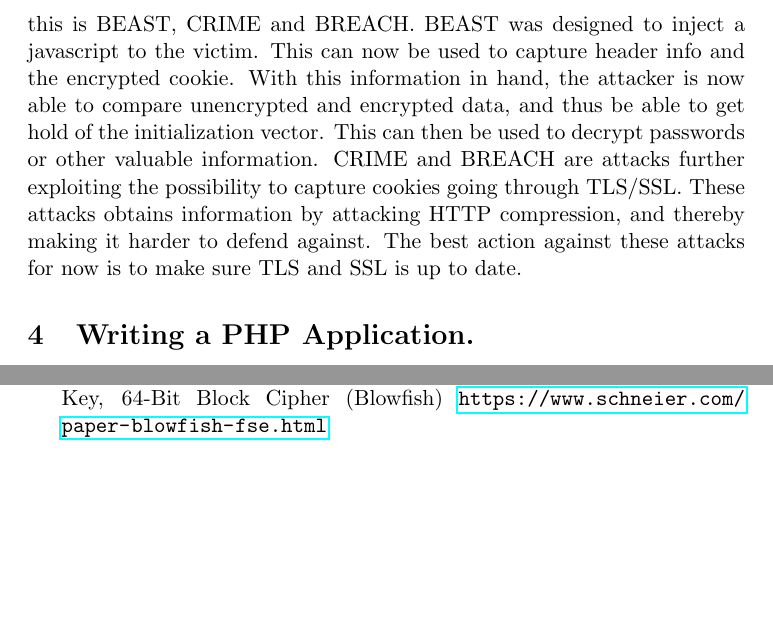
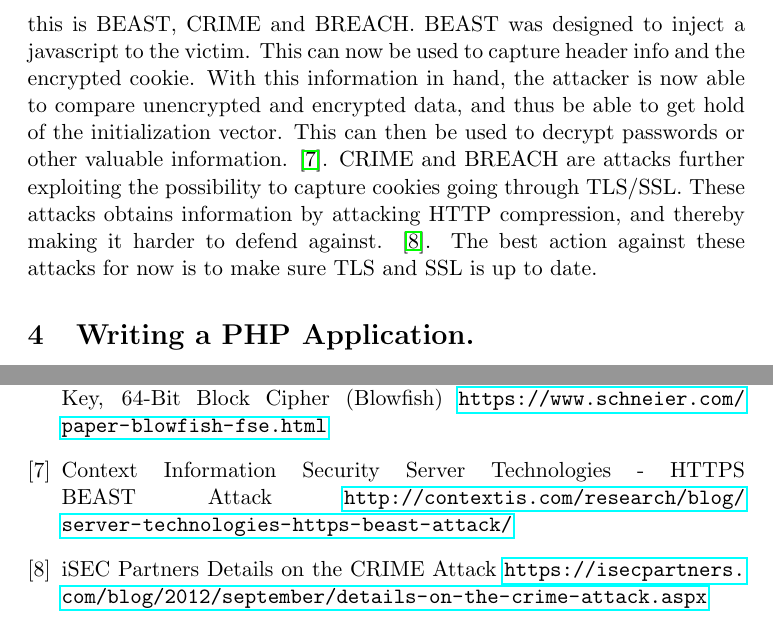
Before and after one commit to stianwe/ttm4135, a LaTeX paper (report.tex): two parts of pages 5 and 8 of 8, joined at a grey line, cut so that both start at the same text, the shorter picture padded with empty space. Compiled offline with pdfLaTeX.

Commit message:
references q4

```diff
--- a/report.tex
+++ b/report.tex
@@ -84,7 +84,7 @@ Web servers offering weak cryptography are subject to several attacks. What kind
 attacks are feasible? How did you configure your server to prevent such attacks?
 \paragraph{Answer}
 For this type of server one of the best ways to get access is by creating a certificate that fits the SSLRequirements, Creating a certificate like this can be time consuming and difficult but not impossible if you can access the information required or get a hold of an certificate in another way.
-Other attacks against web servers with weak cryptography can include man-in-the-middle attacks where the attacker can get hold of information going between two endpoints. Some known attacks to take advantage of this is BEAST, CRIME and BREACH. BEAST was designed to inject a javascript to the victim. This can now be used to capture header info and the encrypted cookie. With this information in hand, the attacker is now able to compare unencrypted and encrypted data, and thus be able to get hold of the initialization vector. This can then be used to decrypt passwords or other valuable information. CRIME and BREACH are attacks further exploiting the possibility to capture cookies going through TLS/SSL. These attacks obtains information by attacking HTTP compression, and thereby making it harder to defend against. The best action against these attacks for now is to make sure TLS and SSL is up to date.
+Other attacks against web servers with weak cryptography can include man-in-the-middle attacks where the attacker can get hold of information going between two endpoints. Some known attacks to take advantage of this is BEAST, CRIME and BREACH. BEAST was designed to inject a javascript to the victim. This can now be used to capture header info and the encrypted cookie. With this information in hand, the attacker is now able to compare unencrypted and encrypted data, and thus be able to get hold of the initialization vector. This can then be used to decrypt passwords or other valuable information. \cite{context}. CRIME and BREACH are attacks further exploiting the possibility to capture cookies going through TLS/SSL. These attacks obtains information by attacking HTTP compression, and thereby making it harder to defend against. \cite{iSEC}. The best action against these attacks for now is to make sure TLS and SSL is up to date.
 \section{Writing a PHP Application.}
 \subsection{Q5}
 \paragraph{Question}
@@ -158,6 +158,16 @@ A database is used for storing of user information. Within the systems database
     Description of a New Variable-Length Key, 64-Bit Block Cipher (Blowfish)
     \url{https://www.schneier.com/paper-blowfish-fse.html}
 
+\bibitem{context}
+    Context Information Security
+    Server Technologies - HTTPS BEAST Attack
+    \url{http://contextis.com/research/blog/server-technologies-https-beast-attack/}
+
+\bibitem{iSEC}
+    iSEC Partners
+    Details on the CRIME Attack
+    \url{https://isecpartners.com/blog/2012/september/details-on-the-crime-attack.aspx}
+
 \end{thebibliography}
 
 \end{document}
```
